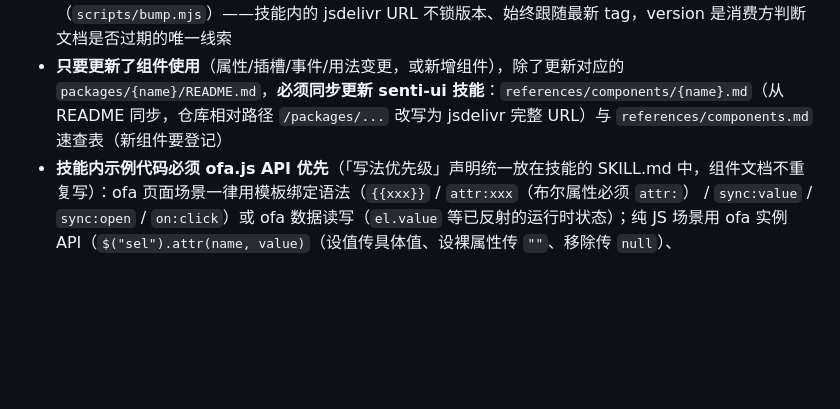
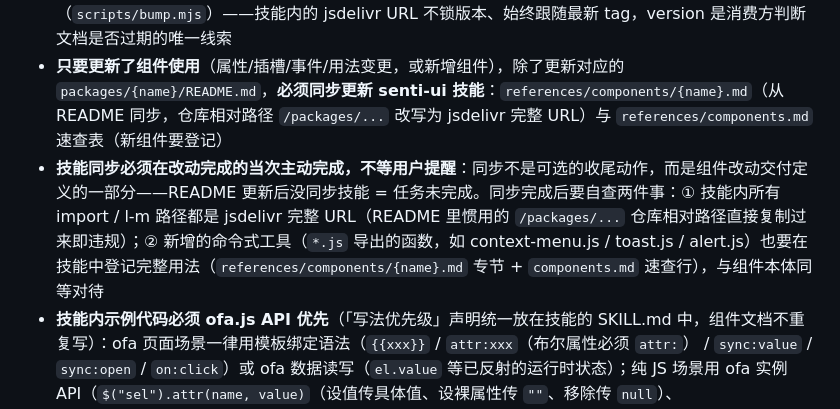
Before and after one commit to ofajs/senti-ui, a Markdown page: AGENTS.md, the part around the change. Drawn GitHub-style; blank space fills up the shorter version.

Commit message:
docs(senti-ui): 同步menu组件文档到技能目录
修复menu示例代码的导入路径为jsdelivr CDN地址，同时更新技能贡献指南，明确技能同步为必做步骤

```diff
--- a/AGENTS.md
+++ b/AGENTS.md
@@ -60,6 +60,7 @@ packages/boot/    # st-boot.js 项目同步引导（可选增强：首帧缓存/
 - 技能内的文件引用（含 SKILL.md 与 references/ 内的文档互链）**必须用相对地址，且不得超出技能目录**——该目录以后会被整体导出为技能发布到其他地方，超出目录的引用在导出后会失效（组件引入的 jsdelivr CDN URL 属于运行时地址，不受此限制）
 - SKILL.md frontmatter 的 `version` **与仓库 release 版本号保持一致**（如 `1.0.5` 对应 tag `v1.0.5`），发版时用 `npm run bump [patch|minor|major|x.y.z]` 一键同步 package.json + SKILL.md 并自动打包技能（`scripts/bump.mjs`）——技能内的 jsdelivr URL 不锁版本、始终跟随最新 tag，version 是消费方判断文档是否过期的唯一线索
 - **只要更新了组件使用**（属性/插槽/事件/用法变更，或新增组件），除了更新对应的 `packages/{name}/README.md`，**必须同步更新 senti-ui 技能**：`references/components/{name}.md`（从 README 同步，仓库相对路径 `/packages/...` 改写为 jsdelivr 完整 URL）与 `references/components.md` 速查表（新组件要登记）
+- **技能同步必须在改动完成的当次主动完成，不等用户提醒**：同步不是可选的收尾动作，而是组件改动交付定义的一部分——README 更新后没同步技能 = 任务未完成。同步完成后要自查两件事：① 技能内所有 import / l-m 路径都是 jsdelivr 完整 URL（README 里惯用的 `/packages/...` 仓库相对路径直接复制过来即违规）；② 新增的命令式工具（`*.js` 导出的函数，如 context-menu.js / toast.js / alert.js）也要在技能中登记完整用法（`references/components/{name}.md` 专节 + `components.md` 速查行），与组件本体同等对待
 - **技能内示例代码必须 ofa.js API 优先**（「写法优先级」声明统一放在技能的 SKILL.md 中，组件文档不重复写）：ofa 页面场景一律用模板绑定语法（`{{xxx}}` / `attr:xxx`（布尔属性必须 `attr:`） / `sync:value` / `sync:open` / `on:click`）或 ofa 数据读写（`el.value` 等已反射的运行时状态）；纯 JS 场景用 ofa 实例 API（`$("sel").attr(name, value)`（设值传具体值、设裸属性传 `""`、移除传 `null`）、`$("sel").on("event", fn)`）。**不写 `setAttribute` / `removeAttribute` / `document.querySelector(...).addEventListener(...)` 等原生 DOM API**；确需提示"非 ofa 环境 / 自动化测试"的差异时，用文字说明而不是示例代码
 
 ## 临时文件
```
Also changed, not shown: 1 other file.
